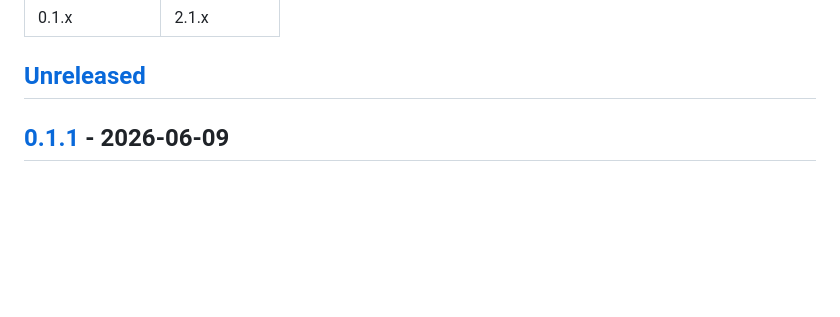
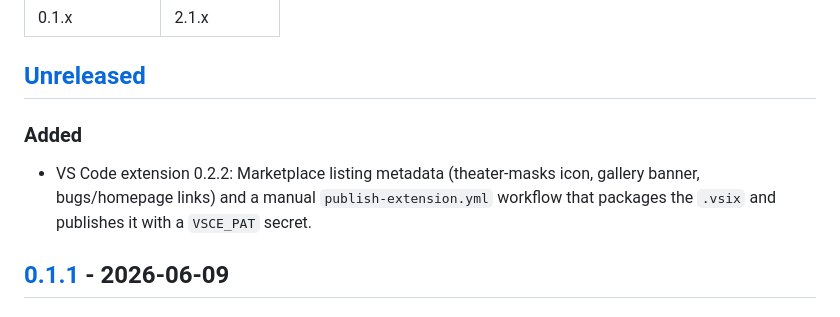
Before and after one commit to asafabram-ship-it/claude-theater, a Markdown page: CHANGELOG.md, the part around the change. GitHub-like rendering; blank space fills up the shorter version.

Commit message:
Extension 0.2.2: Marketplace listing metadata + manual publish workflow
- Theater-masks icon (256x256, matches the README mark) on the brand navy.
- package.json: icon, gallery banner, pricing, bugs/homepage links.
- publish-extension.yml (workflow_dispatch): verify-pat preflight, exact
  vsce pin installed in a PAT-free step, artifact uploaded before publish.

Co-Authored-By: Claude Fable 5 <noreply@anthropic.com>

```diff
--- a/CHANGELOG.md
+++ b/CHANGELOG.md
@@ -17,6 +17,12 @@ SemVer policy for this tool:
 | 0.1.x          | 2.1.x       |
 
 ## [Unreleased]
+
+### Added
+
+- VS Code extension 0.2.2: Marketplace listing metadata (theater-masks icon,
+  gallery banner, bugs/homepage links) and a manual `publish-extension.yml`
+  workflow that packages the `.vsix` and publishes it with a `VSCE_PAT` secret.
 
 ## [0.1.1] - 2026-06-09
 
```
Also changed, not shown: vscode-extension/icon.png (added), 2 other files.
